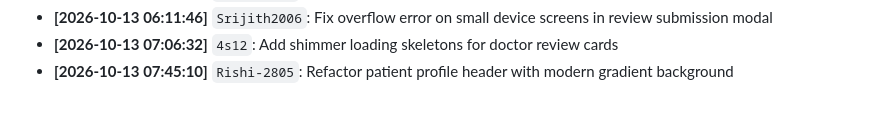
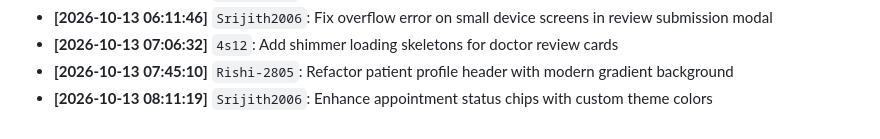
Before and after one commit to VijaySathappan79/MedBridge, a Markdown page: BUILD_LOG.md, the part around the change. Drawn GitHub-style.

Commit message:
Enhance appointment status chips with custom theme colors

```diff
--- a/BUILD_LOG.md
+++ b/BUILD_LOG.md
@@ -64,3 +64,4 @@ Automated development log tracking module progress, backend connections, and col
 - **[2026-10-13 06:11:46]** `Srijith2006`: Fix overflow error on small device screens in review submission modal
 - **[2026-10-13 07:06:32]** `4s12`: Add shimmer loading skeletons for doctor review cards
 - **[2026-10-13 07:45:10]** `Rishi-2805`: Refactor patient profile header with modern gradient background
+- **[2026-10-13 08:11:19]** `Srijith2006`: Enhance appointment status chips with custom theme colors
```
